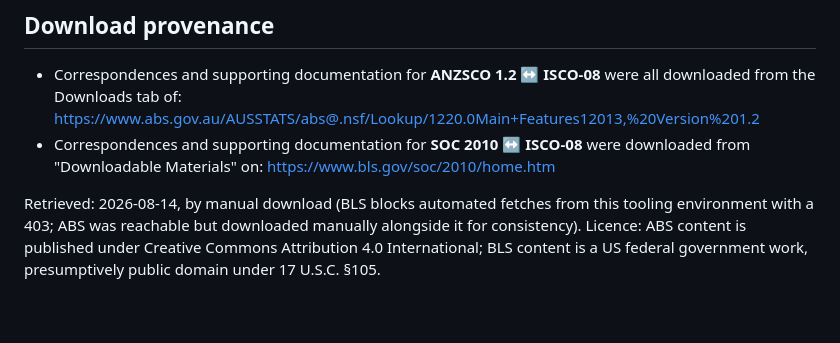
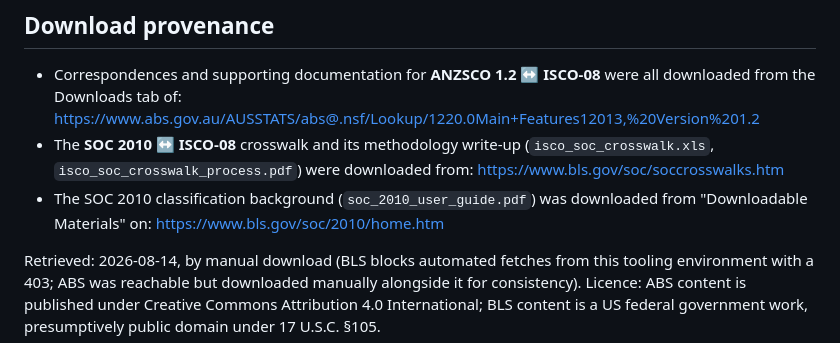
Before and after one commit to cynthiahqy/example_aus-us-occupn, a Markdown page: README.md, the part around the change. Rendered like a GitHub page; blank space fills up the shorter version.

Commit message:
Correct SOC crosswalk retrieval URL to soccrosswalks.htm

```diff
--- a/README.md
+++ b/README.md
@@ -32,7 +32,8 @@ Once this checklist is done, the next step is porting the real crosswalks into `
 ## Download provenance
 
 - Correspondences and supporting documentation for **ANZSCO 1.2 ↔ ISCO-08** were all downloaded from the Downloads tab of: <https://www.abs.gov.au/AUSSTATS/abs@.nsf/Lookup/1220.0Main+Features12013,%20Version%201.2>
-- Correspondences and supporting documentation for **SOC 2010 ↔ ISCO-08** were downloaded from "Downloadable Materials" on: <https://www.bls.gov/soc/2010/home.htm>
+- The **SOC 2010 ↔ ISCO-08** crosswalk and its methodology write-up (`isco_soc_crosswalk.xls`, `isco_soc_crosswalk_process.pdf`) were downloaded from: <https://www.bls.gov/soc/soccrosswalks.htm>
+- The SOC 2010 classification background (`soc_2010_user_guide.pdf`) was downloaded from "Downloadable Materials" on: <https://www.bls.gov/soc/2010/home.htm>
 
 Retrieved: 2026-08-14, by manual download (BLS blocks automated fetches from this tooling environment with a 403; ABS was reachable but downloaded manually alongside it for consistency). Licence: ABS content is published under Creative Commons Attribution 4.0 International; BLS content is a US federal government work, presumptively public domain under 17 U.S.C. §105.
 
```
